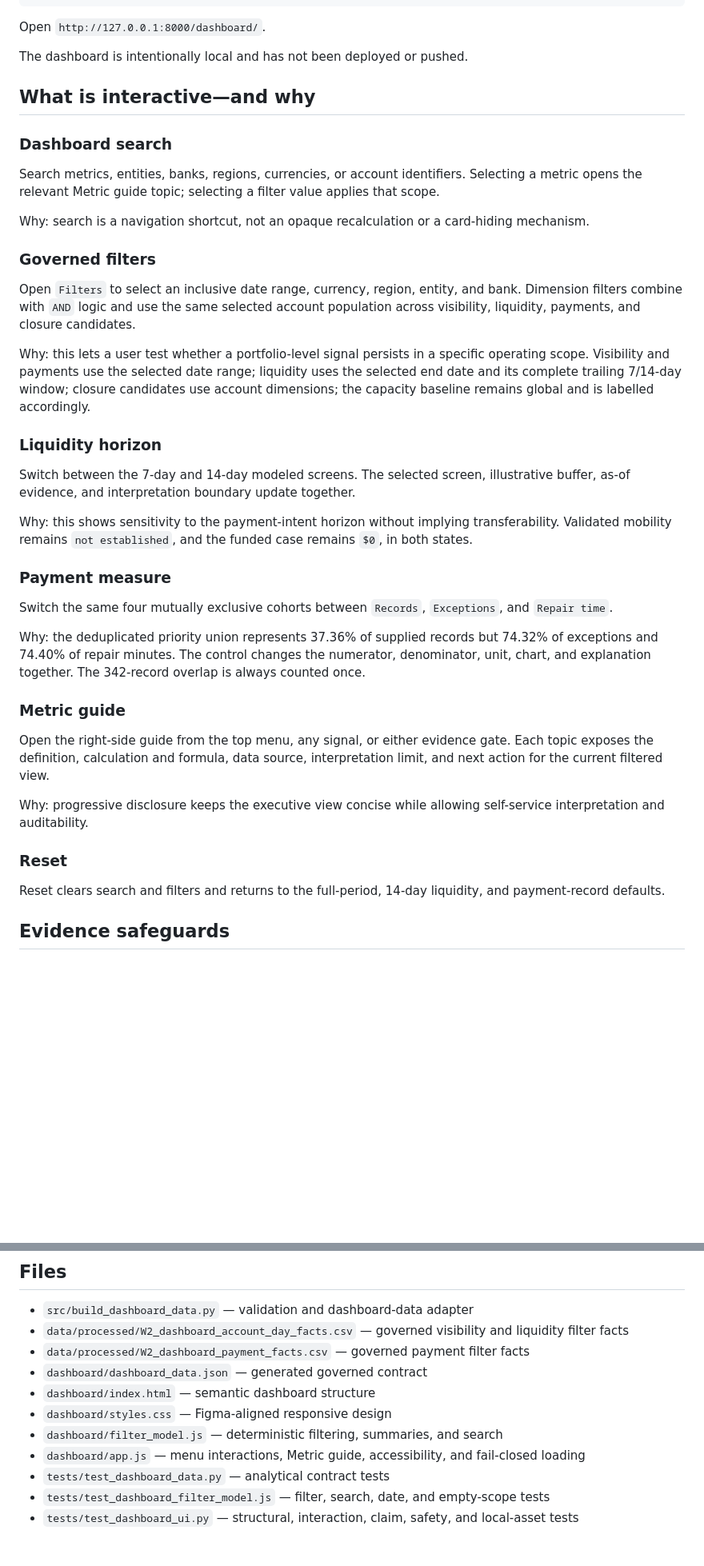
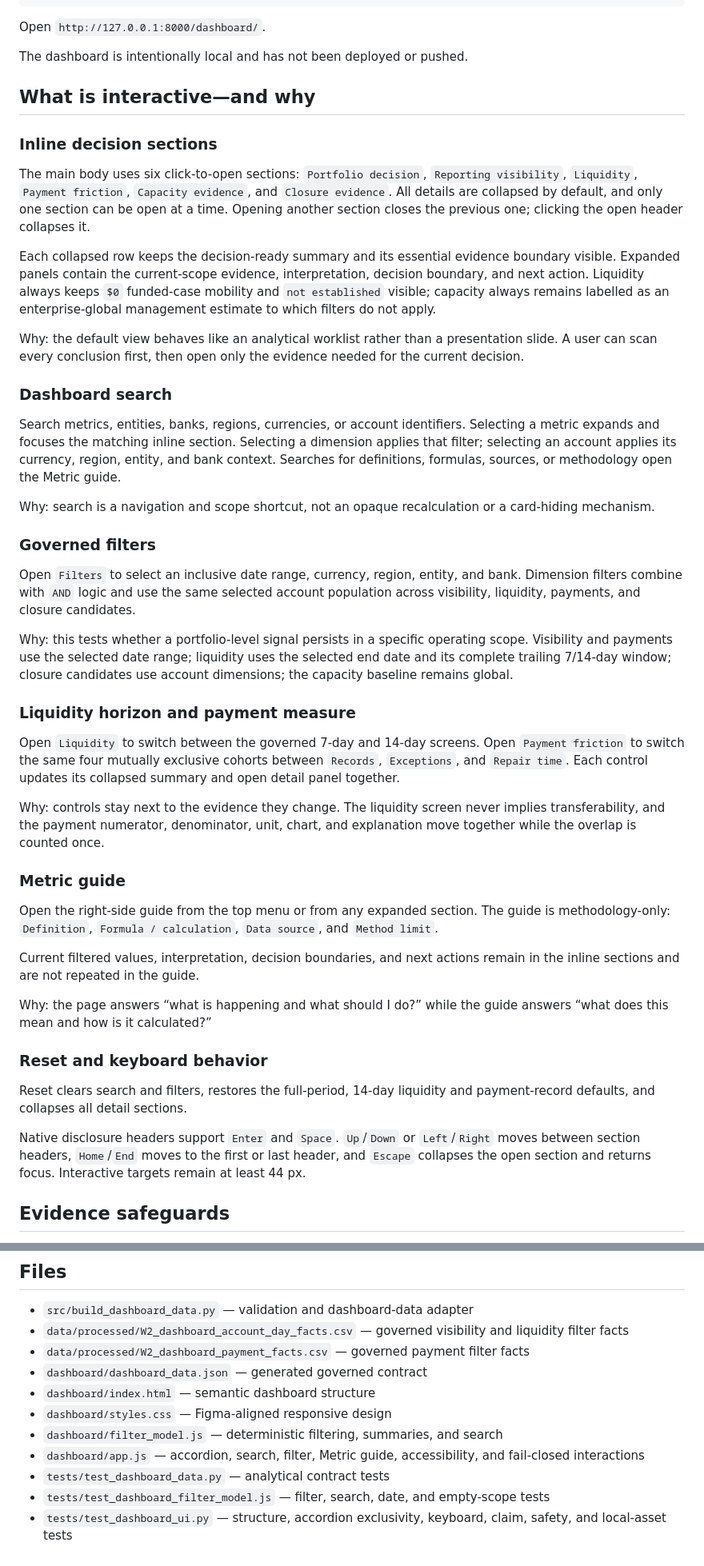
Before and after one commit to bakerzhan0404-zbh/project-northstar, a Markdown page: dashboard/README.md, 2 parts joined by grey strips. Shown at 80% size. Rendered like a GitHub page; blank space fills up the shorter version.

Commit message:
Document dashboard progressive disclosure

```diff
--- a/dashboard/README.md
+++ b/dashboard/README.md
@@ -17,39 +17,45 @@ The dashboard is intentionally local and has not been deployed or pushed.
 
 ## What is interactive—and why
 
+### Inline decision sections
+
+The main body uses six click-to-open sections: `Portfolio decision`, `Reporting visibility`, `Liquidity`, `Payment friction`, `Capacity evidence`, and `Closure evidence`. All details are collapsed by default, and only one section can be open at a time. Opening another section closes the previous one; clicking the open header collapses it.
+
+Each collapsed row keeps the decision-ready summary and its essential evidence boundary visible. Expanded panels contain the current-scope evidence, interpretation, decision boundary, and next action. Liquidity always keeps `$0` funded-case mobility and `not established` visible; capacity always remains labelled as an enterprise-global management estimate to which filters do not apply.
+
+Why: the default view behaves like an analytical worklist rather than a presentation slide. A user can scan every conclusion first, then open only the evidence needed for the current decision.
+
 ### Dashboard search
 
-Search metrics, entities, banks, regions, currencies, or account identifiers. Selecting a metric opens the relevant Metric guide topic; selecting a filter value applies that scope.
+Search metrics, entities, banks, regions, currencies, or account identifiers. Selecting a metric expands and focuses the matching inline section. Selecting a dimension applies that filter; selecting an account applies its currency, region, entity, and bank context. Searches for definitions, formulas, sources, or methodology open the Metric guide.
 
-Why: search is a navigation shortcut, not an opaque recalculation or a card-hiding mechanism.
+Why: search is a navigation and scope shortcut, not an opaque recalculation or a card-hiding mechanism.
 
 ### Governed filters
 
 Open `Filters` to select an inclusive date range, currency, region, entity, and bank. Dimension filters combine with `AND` logic and use the same selected account population across visibility, liquidity, payments, and closure candidates.
 
-Why: this lets a user test whether a portfolio-level signal persists in a specific operating scope. Visibility and payments use the selected date range; liquidity uses the selected end date and its complete trailing 7/14-day window; closure candidates use account dimensions; the capacity baseline remains global and is labelled accordingly.
+Why: this tests whether a portfolio-level signal persists in a specific operating scope. Visibility and payments use the selected date range; liquidity uses the selected end date and its complete trailing 7/14-day window; closure candidates use account dimensions; the capacity baseline remains global.
 
-### Liquidity horizon
+### Liquidity horizon and payment measure
 
-Switch between the 7-day and 14-day modeled screens. The selected screen, illustrative buffer, as-of evidence, and interpretation boundary update together.
+Open `Liquidity` to switch between the governed 7-day and 14-day screens. Open `Payment friction` to switch the same four mutually exclusive cohorts between `Records`, `Exceptions`, and `Repair time`. Each control updates its collapsed summary and open detail panel together.
 
-Why: this shows sensitivity to the payment-intent horizon without implying transferability. Validated mobility remains `not established`, and the funded case remains `$0`, in both states.
-
-### Payment measure
-
-Switch the same four mutually exclusive cohorts between `Records`, `Exceptions`, and `Repair time`.
-
-Why: the deduplicated priority union represents 37.36% of supplied records but 74.32% of exceptions and 74.40% of repair minutes. The control changes the numerator, denominator, unit, chart, and explanation together. The 342-record overlap is always counted once.
+Why: controls stay next to the evidence they change. The liquidity screen never implies transferability, and the payment numerator, denominator, unit, chart, and explanation move together while the overlap is counted once.
 
 ### Metric guide
 
-Open the right-side guide from the top menu, any signal, or either evidence gate. Each topic exposes the definition, calculation and formula, data source, interpretation limit, and next action for the current filtered view.
+Open the right-side guide from the top menu or from any expanded section. The guide is methodology-only: `Definition`, `Formula / calculation`, `Data source`, and `Method limit`.
 
-Why: progressive disclosure keeps the executive view concise while allowing self-service interpretation and auditability.
+Current filtered values, interpretation, decision boundaries, and next actions remain in the inline sections and are not repeated in the guide.
 
-### Reset
+Why: the page answers “what is happening and what should I do?” while the guide answers “what does this mean and how is it calculated?”
 
-Reset clears search and filters and returns to the full-period, 14-day liquidity, and payment-record defaults.
+### Reset and keyboard behavior
+
+Reset clears search and filters, restores the full-period, 14-day liquidity and payment-record defaults, and collapses all detail sections.
+
+Native disclosure headers support `Enter` and `Space`. `Up`/`Down` or `Left`/`Right` moves between section headers, `Home`/`End` moves to the first or last header, and `Escape` collapses the open section and returns focus. Interactive targets remain at least 44 px.
 
 ## Evidence safeguards
 
@@ -85,7 +91,7 @@ The final UI test opens a temporary loopback server when the environment permits
 - `dashboard/index.html` — semantic dashboard structure
 - `dashboard/styles.css` — Figma-aligned responsive design
 - `dashboard/filter_model.js` — deterministic filtering, summaries, and search
-- `dashboard/app.js` — menu interactions, Metric guide, accessibility, and fail-closed loading
+- `dashboard/app.js` — accordion, search, filter, Metric guide, accessibility, and fail-closed interactions
 - `tests/test_dashboard_data.py` — analytical contract tests
 - `tests/test_dashboard_filter_model.js` — filter, search, date, and empty-scope tests
-- `tests/test_dashboard_ui.py` — structural, interaction, claim, safety, and local-asset tests
+- `tests/test_dashboard_ui.py` — structure, accordion exclusivity, keyboard, claim, safety, and local-asset tests
```
Also changed, not shown: 1 other file.
